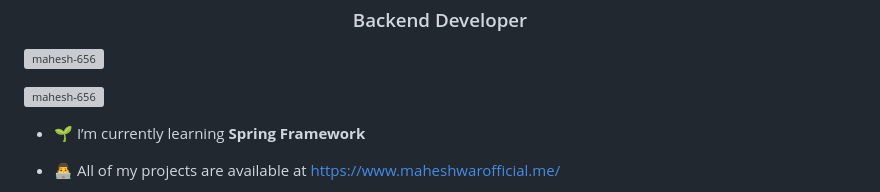
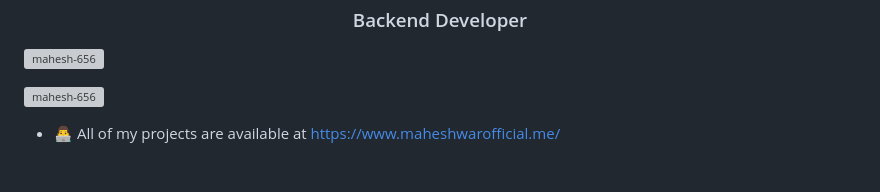
Before and after one commit to Mahesh-656/Mahesh-656, a Markdown page: README.md, the part around the change. GitHub-like rendering; blank space fills up the shorter version; grey boxes are pictures that could not be loaded.

Commit message:
Update README to remove learning details

```diff
--- a/README.md
+++ b/README.md
@@ -4,8 +4,6 @@
 <p align="left"> <img src="https://komarev.com/ghpvc/?username=mahesh-656&label=Profile%20views&color=0e75b6&style=flat" alt="mahesh-656" /> </p>
 
 <p align="left"> <a href="https://github.com/ryo-ma/github-profile-trophy"><img src="https://github-profile-trophy.vercel.app/?username=mahesh-656" alt="mahesh-656" /></a> </p>
-
-- 🌱 I’m currently learning **Spring Framework**
 
 - 👨‍💻 All of my projects are available at [https://www.maheshwarofficial.me/](https://www.maheshwarofficial.me/)
 
```
